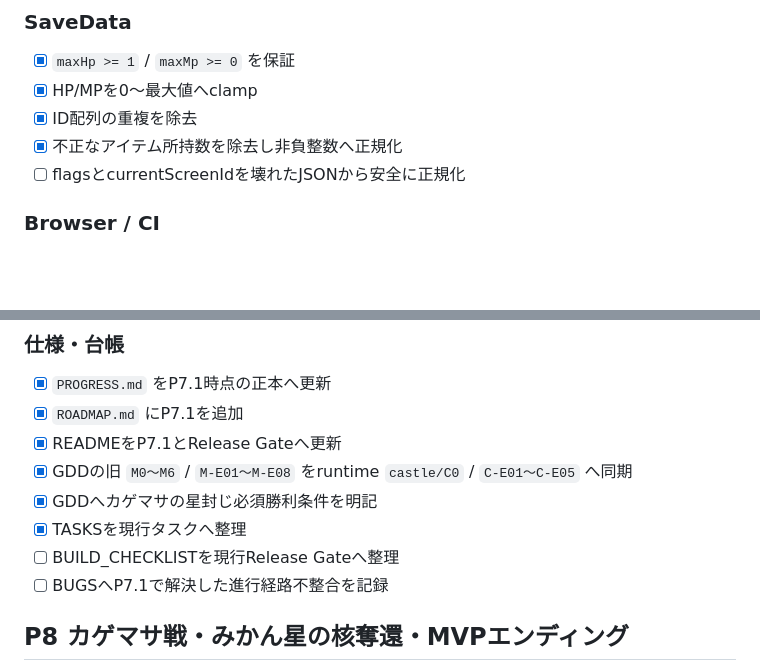
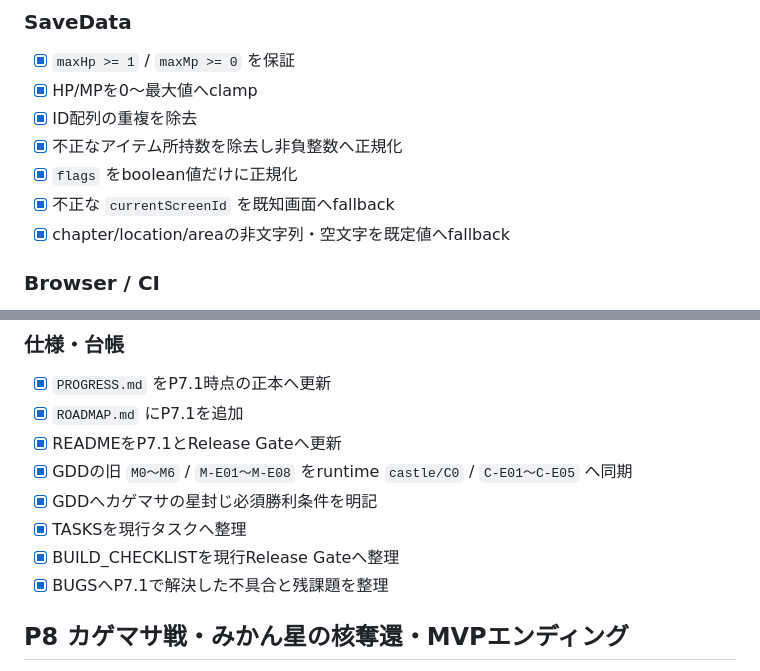
Before and after one commit to ryotamatsuki/hime-star-journey, a Markdown page: docs/TASKS.md, 2 parts joined by grey strips. Drawn GitHub-style; blank space fills up the shorter version.

Commit message:
docs: close save normalization hardening tasks

```diff
--- a/docs/TASKS.md
+++ b/docs/TASKS.md
@@ -24,7 +24,9 @@
 - [x] HP/MPを0〜最大値へclamp
 - [x] ID配列の重複を除去
 - [x] 不正なアイテム所持数を除去し非負整数へ正規化
-- [ ] flagsとcurrentScreenIdを壊れたJSONから安全に正規化
+- [x] `flags` をboolean値だけに正規化
+- [x] 不正な `currentScreenId` を既知画面へfallback
+- [x] chapter/location/areaの非文字列・空文字を既定値へfallback
 
 ### Browser / CI
 
@@ -46,8 +48,8 @@
 - [x] GDDの旧 `M0〜M6` / `M-E01〜M-E08` をruntime `castle/C0` / `C-E01〜C-E05` へ同期
 - [x] GDDへカゲマサの星封じ必須勝利条件を明記
 - [x] TASKSを現行タスクへ整理
-- [ ] BUILD_CHECKLISTを現行Release Gateへ整理
-- [ ] BUGSへP7.1で解決した進行経路不整合を記録
+- [x] BUILD_CHECKLISTを現行Release Gateへ整理
+- [x] BUGSへP7.1で解決した不具合と残課題を整理
 
 ## P8 カゲマサ戦・みかん星の核奪還・MVPエンディング
 
```
